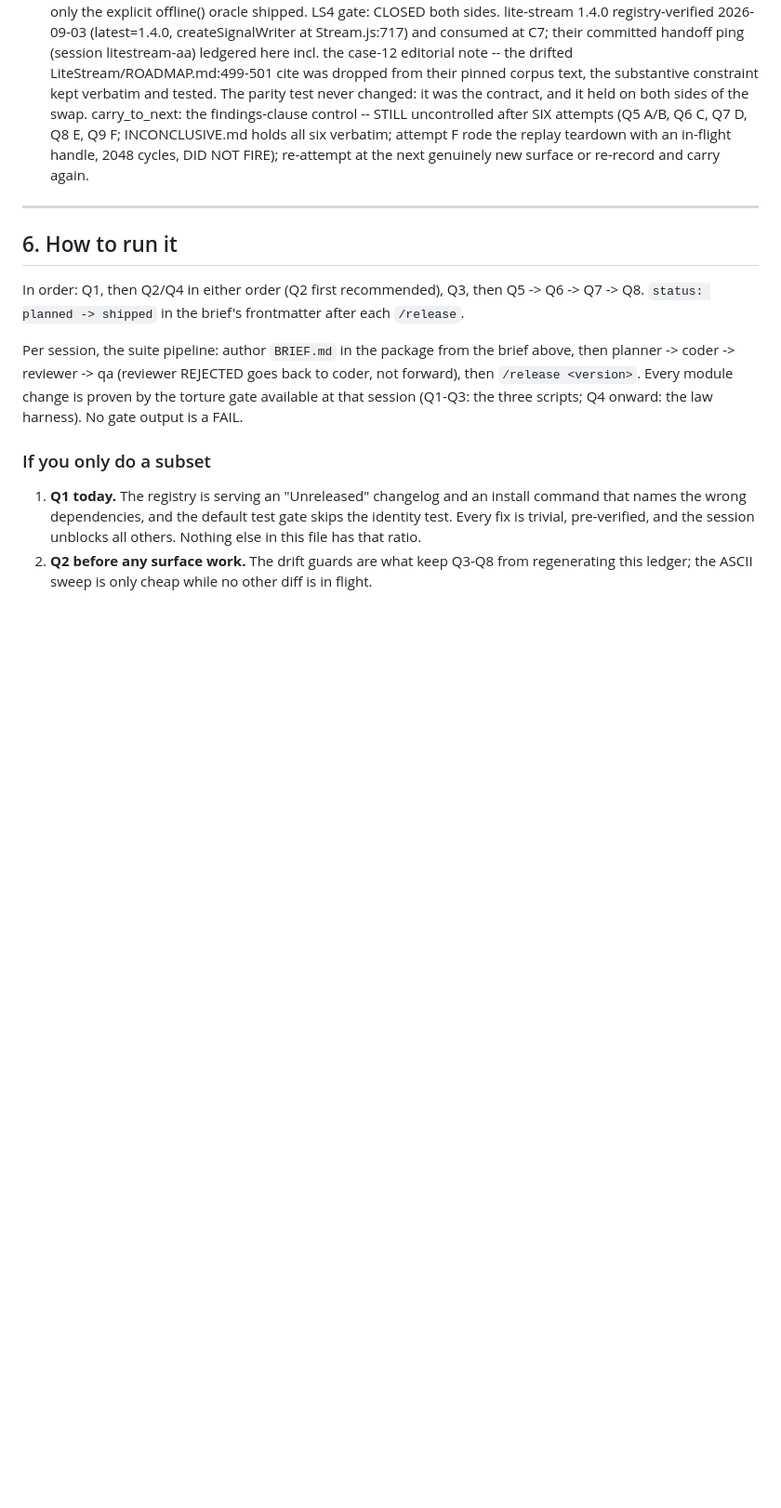
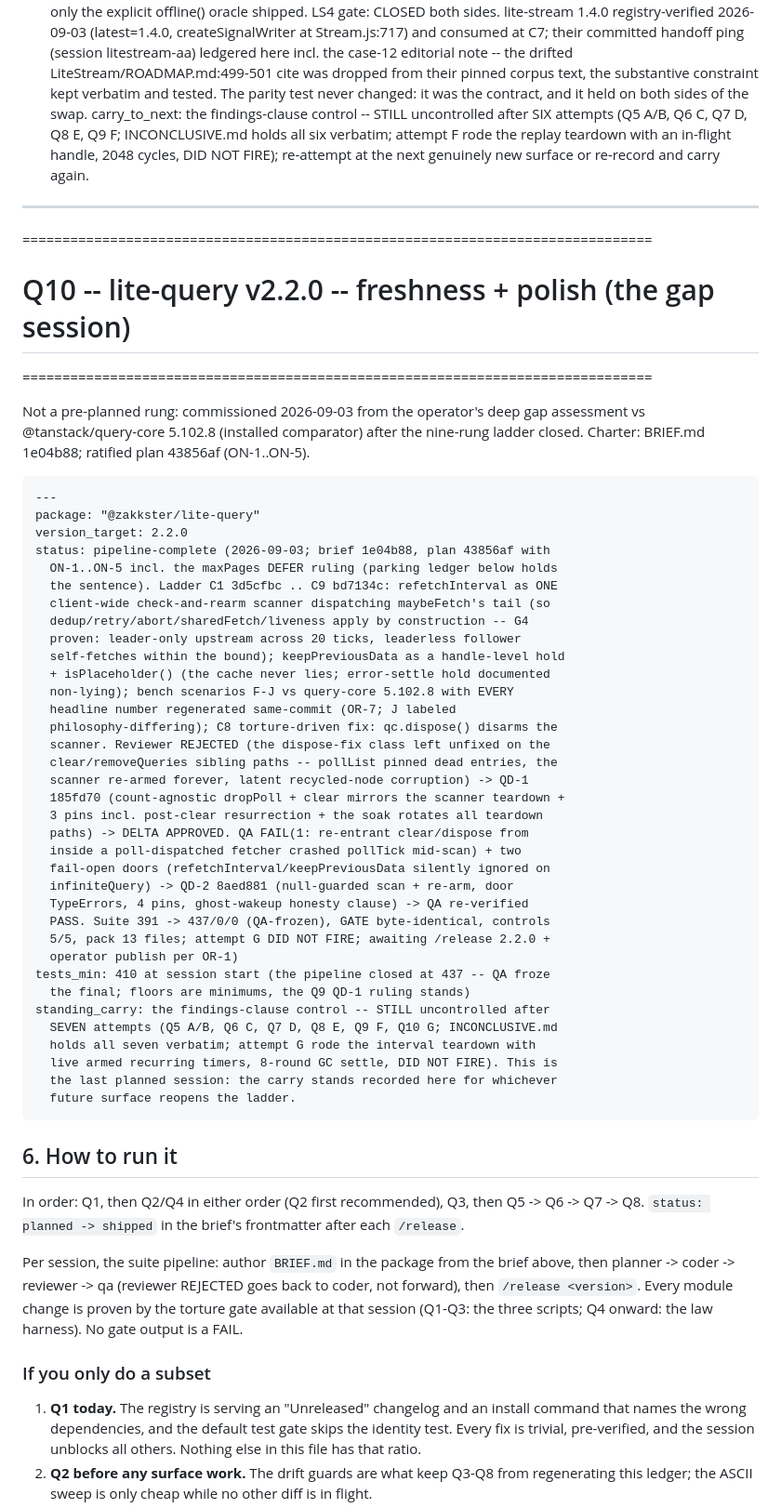
Before and after one commit to PeshoVurtoleta/lite-query, a Markdown page: ROADMAP.md, the part around the change. Shown at 93% size. GitHub-like rendering; blank space fills up the shorter version.

Commit message:
docs: Q10 pipeline closeout -- pipeline-complete at 437, maxPages deferred by ruling, findings-clause standing at seven attempts
Co-Authored-By: Claude Fable 5 <noreply@anthropic.com>

````diff
--- a/ROADMAP.md
+++ b/ROADMAP.md
@@ -1190,6 +1190,53 @@ carry_to_next: the findings-clause control -- STILL uncontrolled after
 
 ---
 
+===============================================================================
+# Q10 -- lite-query v2.2.0 -- freshness + polish (the gap session)
+===============================================================================
+
+Not a pre-planned rung: commissioned 2026-09-03 from the operator's deep
+gap assessment vs @tanstack/query-core 5.102.8 (installed comparator) after
+the nine-rung ladder closed. Charter: BRIEF.md 1e04b88; ratified plan
+43856af (ON-1..ON-5).
+
+```markdown
+---
+package: "@zakkster/lite-query"
+version_target: 2.2.0
+status: pipeline-complete (2026-09-03; brief 1e04b88, plan 43856af with
+  ON-1..ON-5 incl. the maxPages DEFER ruling (parking ledger below holds
+  the sentence). Ladder C1 3d5cfbc .. C9 bd7134c: refetchInterval as ONE
+  client-wide check-and-rearm scanner dispatching maybeFetch's tail (so
+  dedup/retry/abort/sharedFetch/liveness apply by construction -- G4
+  proven: leader-only upstream across 20 ticks, leaderless follower
+  self-fetches within the bound); keepPreviousData as a handle-level hold
+  + isPlaceholder() (the cache never lies; error-settle hold documented
+  non-lying); bench scenarios F-J vs query-core 5.102.8 with EVERY
+  headline number regenerated same-commit (OR-7; J labeled
+  philosophy-differing); C8 torture-driven fix: qc.dispose() disarms the
+  scanner. Reviewer REJECTED (the dispose-fix class left unfixed on the
+  clear/removeQueries sibling paths -- pollList pinned dead entries, the
+  scanner re-armed forever, latent recycled-node corruption) -> QD-1
+  185fd70 (count-agnostic dropPoll + clear mirrors the scanner teardown +
+  3 pins incl. post-clear resurrection + the soak rotates all teardown
+  paths) -> DELTA APPROVED. QA FAIL(1: re-entrant clear/dispose from
+  inside a poll-dispatched fetcher crashed pollTick mid-scan) + two
+  fail-open doors (refetchInterval/keepPreviousData silently ignored on
+  infiniteQuery) -> QD-2 8aed881 (null-guarded scan + re-arm, door
+  TypeErrors, 4 pins, ghost-wakeup honesty clause) -> QA re-verified
+  PASS. Suite 391 -> 437/0/0 (QA-frozen), GATE byte-identical, controls
+  5/5, pack 13 files; attempt G DID NOT FIRE; awaiting /release 2.2.0 +
+  operator publish per OR-1)
+tests_min: 410 at session start (the pipeline closed at 437 -- QA froze
+  the final; floors are minimums, the Q9 QD-1 ruling stands)
+standing_carry: the findings-clause control -- STILL uncontrolled after
+  SEVEN attempts (Q5 A/B, Q6 C, Q7 D, Q8 E, Q9 F, Q10 G; INCONCLUSIVE.md
+  holds all seven verbatim; attempt G rode the interval teardown with
+  live armed recurring timers, 8-round GC settle, DID NOT FIRE). This is
+  the last planned session: the carry stands recorded here for whichever
+  future surface reopens the ladder.
+```
+
 ## 6. How to run it
 
 In order: Q1, then Q2/Q4 in either order (Q2 first recommended), Q3, then
````
Also changed, not shown: BRIEF.md (+1 -1 lines).
